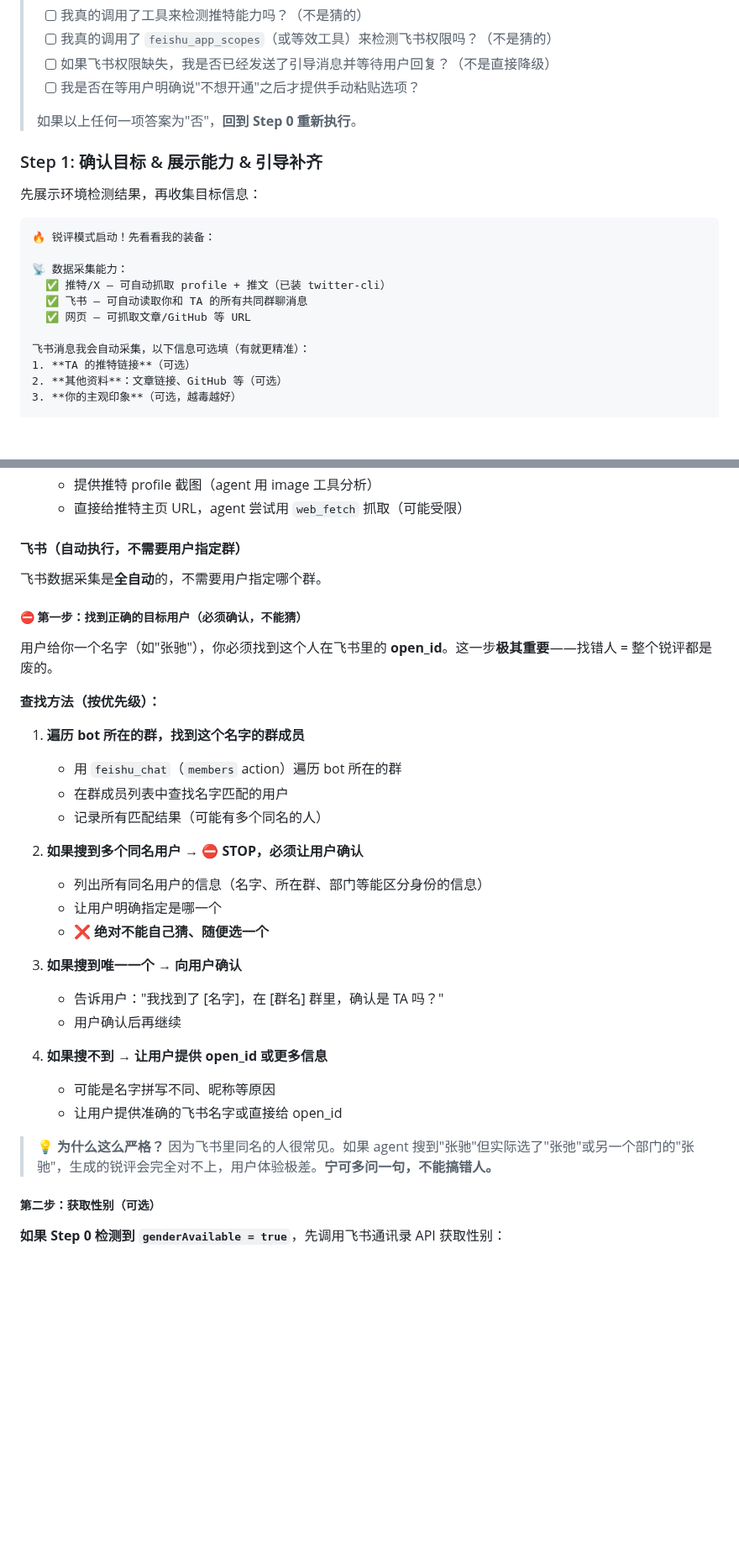
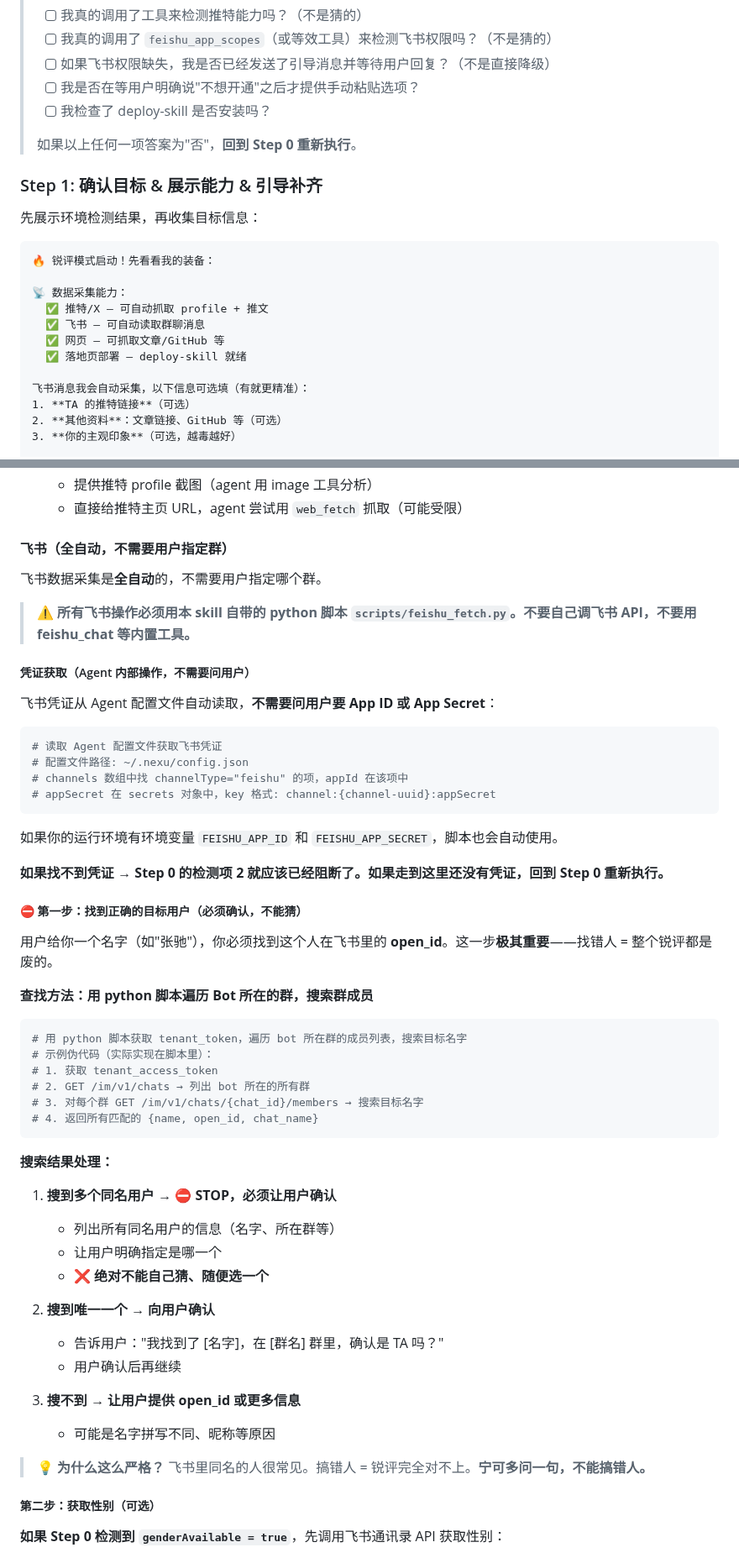
Before and after one commit to nexu-io/roast-skill, a Markdown page: SKILL.md, 2 parts joined by grey strips. Shown at 84% size. Rendered like a GitHub page; blank space fills up the shorter version.

Commit message:
fix: 强制用 python 脚本采集飞书数据，禁止用内置工具 (#44)
问题：agent 不用脚本，自己调 feishu_chat 内置工具搜人，
结果 API 返回 400，然后反过来问用户在哪个群。

修复：
- 规则 8（新增）：飞书操作必须用 scripts/feishu_fetch.py
- Step 2 加凭证获取说明（从 ~/.nexu/config.json 读取）
- Step 2 查找用户方法改为用 python 脚本遍历群成员
- Step 1 能力清单加 deploy-skill 展示
- 自检清单加 deploy-skill 检查项

Co-authored-by: joey <joey@joeydeMacBook-Air.local>

````diff
--- a/SKILL.md
+++ b/SKILL.md
@@ -171,6 +173,7 @@ ls <skills目录>/deploy-skill/scripts/deploy_skill.js
 > - [ ] 我真的调用了 `feishu_app_scopes`（或等效工具）来检测飞书权限吗？（不是猜的）
 > - [ ] 如果飞书权限缺失，我是否已经发送了引导消息并等待用户回复？（不是直接降级）
 > - [ ] 我是否在等用户明确说"不想开通"之后才提供手动粘贴选项？
+> - [ ] 我检查了 deploy-skill 是否安装吗？
 >
 > 如果以上任何一项答案为"否"，**回到 Step 0 重新执行**。
 
@@ -182,9 +185,10 @@ ls <skills目录>/deploy-skill/scripts/deploy_skill.js
 🔥 锐评模式启动！先看看我的装备：
 
 📡 数据采集能力：
-  ✅ 推特/X — 可自动抓取 profile + 推文（已装 twitter-cli）
-  ✅ 飞书 — 可自动读取你和 TA 的所有共同群聊消息
-  ✅ 网页 — 可抓取文章/GitHub 等 URL
+  ✅ 推特/X — 可自动抓取 profile + 推文
+  ✅ 飞书 — 可自动读取群聊消息
+  ✅ 网页 — 可抓取文章/GitHub 等
+  ✅ 落地页部署 — deploy-skill 就绪
 
 飞书消息我会自动采集，以下信息可选填（有就更精准）：
 1. **TA 的推特链接**（可选）
@@ -285,35 +289,57 @@ python3 <skill_dir>/scripts/twitter_fetch.py <username> --count 30 --output /tmp
    - 提供推特 profile 截图（agent 用 image 工具分析）
    - 直接给推特主页 URL，agent 尝试用 `web_fetch` 抓取（可能受限）
 
-#### 飞书（自动执行，不需要用户指定群）
+#### 飞书（全自动，不需要用户指定群）
 
 飞书数据采集是**全自动**的，不需要用户指定哪个群。
+
+> ⚠️ **所有飞书操作必须用本 skill 自带的 python 脚本 `scripts/feishu_fetch.py`。不要自己调飞书 API，不要用 feishu_chat 等内置工具。**
+
+##### 凭证获取（Agent 内部操作，不需要问用户）
+
+飞书凭证从 Agent 配置文件自动读取，**不需要问用户要 App ID 或 App Secret**：
+
+```bash
+# 读取 Agent 配置文件获取飞书凭证
+# 配置文件路径: ~/.nexu/config.json
+# channels 数组中找 channelType="feishu" 的项，appId 在该项中
+# appSecret 在 secrets 对象中，key 格式: channel:{channel-uuid}:appSecret
+```
+
+如果你的运行环境有环境变量 `FEISHU_APP_ID` 和 `FEISHU_APP_SECRET`，脚本也会自动使用。
+
+**如果找不到凭证 → Step 0 的检测项 2 就应该已经阻断了。如果走到这里还没有凭证，回到 Step 0 重新执行。**
 
 ##### ⛔ 第一步：找到正确的目标用户（必须确认，不能猜）
 
 用户给你一个名字（如"张驰"），你必须找到这个人在飞书里的 **open_id**。这一步**极其重要**——找错人 = 整个锐评都是废的。
 
-**查找方法（按优先级）：**
+**查找方法：用 python 脚本遍历 Bot 所在的群，搜索群成员**
 
-1. **遍历 bot 所在的群，找到这个名字的群成员**
-   - 用 `feishu_chat`（`members` action）遍历 bot 所在的群
-   - 在群成员列表中查找名字匹配的用户
-   - 记录所有匹配结果（可能有多个同名的人）
+```python
+# 用 python 脚本获取 tenant_token，遍历 bot 所在群的成员列表，搜索目标名字
+# 示例伪代码（实际实现在脚本里）：
+# 1. 获取 tenant_access_token
+# 2. GET /im/v1/chats → 列出 bot 所在的所有群
+# 3. 对每个群 GET /im/v1/chats/{chat_id}/members → 搜索目标名字
+# 4. 返回所有匹配的 {name, open_id, chat_name}
+```
 
-2. **如果搜到多个同名用户 → ⛔ STOP，必须让用户确认**
-   - 列出所有同名用户的信息（名字、所在群、部门等能区分身份的信息）
+**搜索结果处理：**
+
+1. **搜到多个同名用户 → ⛔ STOP，必须让用户确认**
+   - 列出所有同名用户的信息（名字、所在群等）
    - 让用户明确指定是哪一个
    - **❌ 绝对不能自己猜、随便选一个**
 
-3. **如果搜到唯一一个 → 向用户确认**
+2. **搜到唯一一个 → 向用户确认**
    - 告诉用户："我找到了 [名字]，在 [群名] 群里，确认是 TA 吗？"
    - 用户确认后再继续
 
-4. **如果搜不到 → 让用户提供 open_id 或更多信息**
+3. **搜不到 → 让用户提供 open_id 或更多信息**
    - 可能是名字拼写不同、昵称等原因
-   - 让用户提供准确的飞书名字或直接给 open_id
 
-> 💡 **为什么这么严格？** 因为飞书里同名的人很常见。如果 agent 搜到"张驰"但实际选了"张弛"或另一个部门的"张驰"，生成的锐评会完全对不上，用户体验极差。**宁可多问一句，不能搞错人。**
+> 💡 **为什么这么严格？** 飞书里同名的人很常见。搞错人 = 锐评完全对不上。**宁可多问一句，不能搞错人。**
 
 ##### 第二步：获取性别（可选）
 
````
Also changed, not shown: other parts of SKILL.md (+2 -0 lines).
